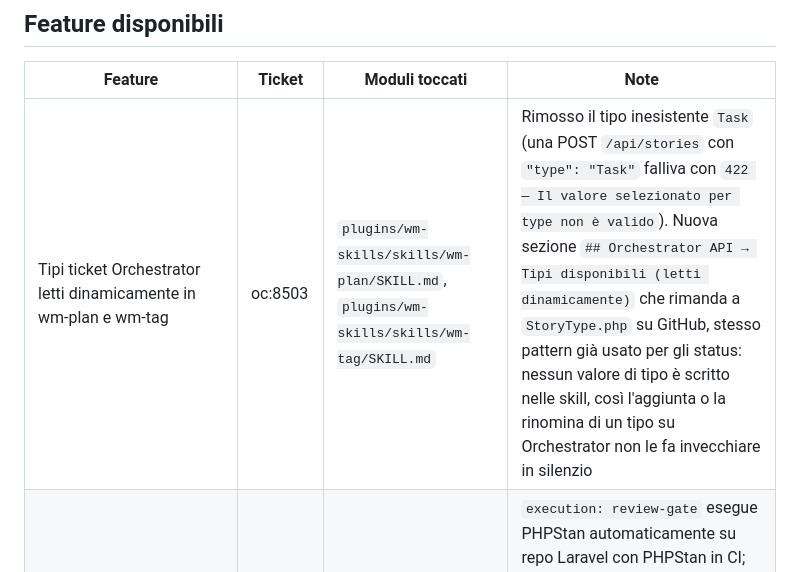
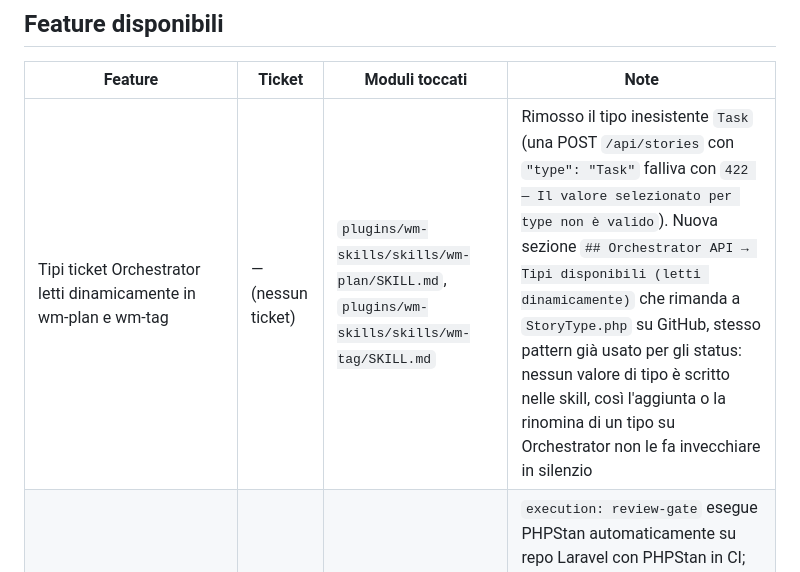
Before and after one commit to webmappsrl/claude-marketplace, a Markdown page: CLAUDE.md, the part around the change. Drawn GitHub-style.

Commit message:
docs: rimuovi riferimento ticket errato oc:8503 dalla tabella Feature disponibili
Il ticket oc:8503 riguarda la deduplicazione del CLAUDE.md di wm-package,
non i tipi ticket in wm-plan/wm-tag. Allineato alla convenzione già usata
per le altre righe senza ticket associato.

Co-Authored-By: Claude Opus 5 (1M context) <noreply@anthropic.com>

```diff
--- a/CLAUDE.md
+++ b/CLAUDE.md
@@ -244,7 +244,7 @@ Alla prima pubblicazione riuscita (o ad ogni redeploy con URL diverso, caso che
 
 | Feature | Ticket | Moduli toccati | Note |
 |---|---|---|---|
-| Tipi ticket Orchestrator letti dinamicamente in wm-plan e wm-tag | oc:8503 | `plugins/wm-skills/skills/wm-plan/SKILL.md`, `plugins/wm-skills/skills/wm-tag/SKILL.md` | Rimosso il tipo inesistente `Task` (una POST `/api/stories` con `"type": "Task"` falliva con `422 — Il valore selezionato per type non è valido`). Nuova sezione `## Orchestrator API → Tipi disponibili (letti dinamicamente)` che rimanda a `StoryType.php` su GitHub, stesso pattern già usato per gli status: nessun valore di tipo è scritto nelle skill, così l'aggiunta o la rinomina di un tipo su Orchestrator non le fa invecchiare in silenzio |
+| Tipi ticket Orchestrator letti dinamicamente in wm-plan e wm-tag | — (nessun ticket) | `plugins/wm-skills/skills/wm-plan/SKILL.md`, `plugins/wm-skills/skills/wm-tag/SKILL.md` | Rimosso il tipo inesistente `Task` (una POST `/api/stories` con `"type": "Task"` falliva con `422 — Il valore selezionato per type non è valido`). Nuova sezione `## Orchestrator API → Tipi disponibili (letti dinamicamente)` che rimanda a `StoryType.php` su GitHub, stesso pattern già usato per gli status: nessun valore di tipo è scritto nelle skill, così l'aggiunta o la rinomina di un tipo su Orchestrator non le fa invecchiare in silenzio |
 | Esecuzione automatica PHPStan pre-PR/merge in wm-plan | oc:8341 | `plugins/wm-skills/skills/wm-plan/SKILL.md` | `execution: review-gate` esegue PHPStan automaticamente su repo Laravel con PHPStan in CI; hard-block su errori del diff corrente o fallimenti infrastrutturali; override motivato e tracciato in notes.md; errori preesistenti fuori dal diff propongono un ticket Orchestrator dedicato invece di bloccare |
 | Ask user to set ticket status to progress in wm-plan | oc:7973 | `plugins/wm-skills/skills/wm-plan/SKILL.md` | Chiede all'utente di mettere il ticket in progress al termine della Fase 0; unifica le credenziali Orchestrator in `orchestrator-auth.json` |
 | wm-review-ticket skill | oc:8068 | `plugins/wm-skills/skills/wm-review-ticket/SKILL.md`, `plugins/wm-skills/skills/wm-plan/SKILL.md` | Nuova skill per code review strutturata di ticket Orchestrator; contratto artefatti via WebFetch su wm-plan; stash automatico pre-checkout; review opzionale in wm-plan Fase 6d |
```
